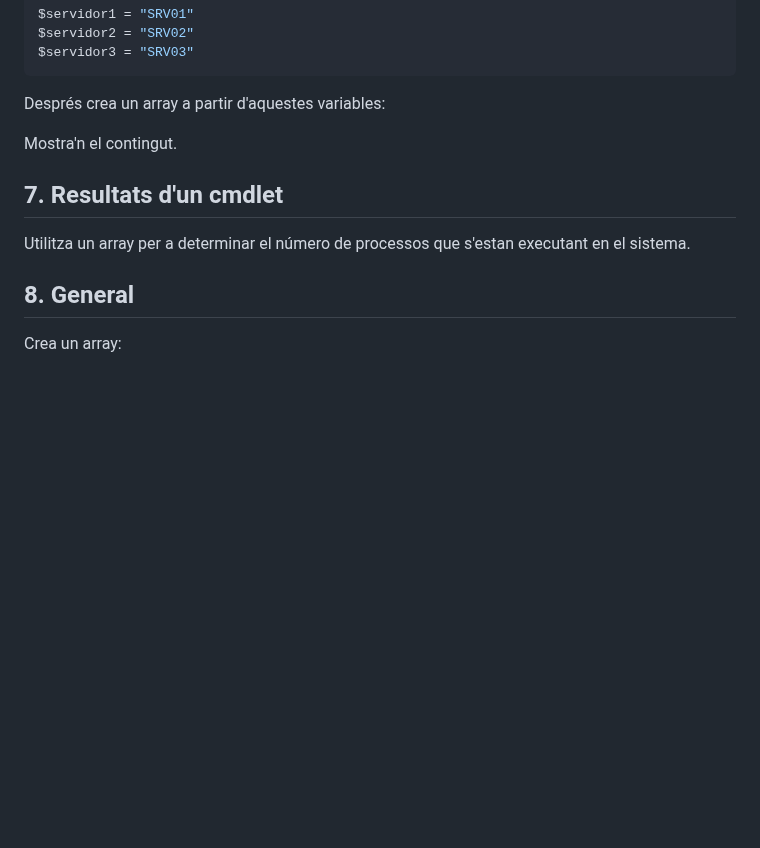
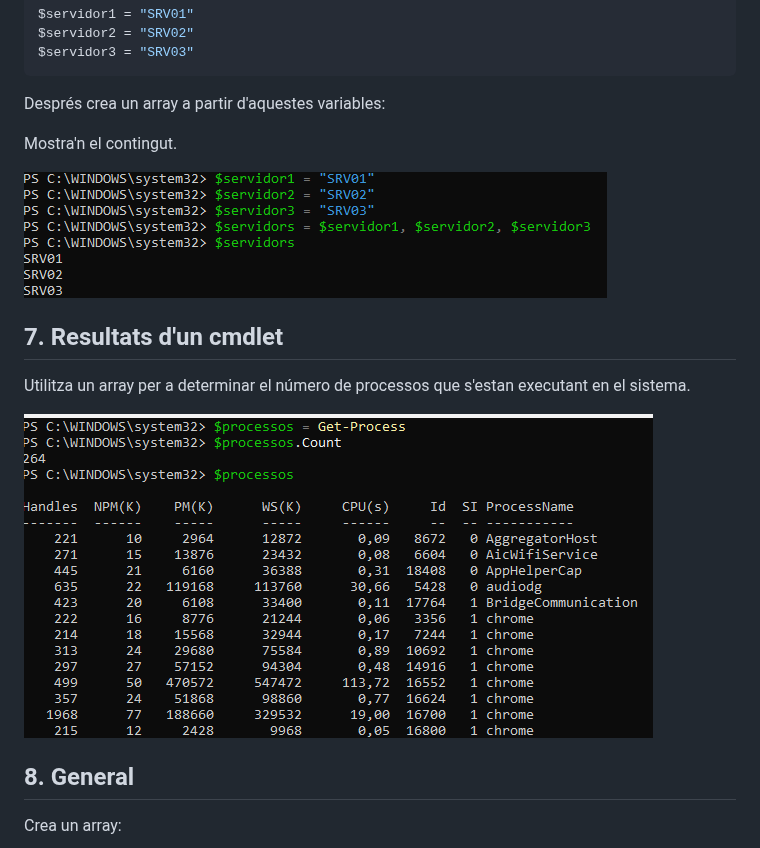
Before and after one commit to ToniMartinMasoliver/ToniMartin, a Markdown page: 04.Arrays.md, the part around the change. GitHub-like rendering; pictures changed too: Captura25.png (added), Captura26.png (added); blank space fills up the shorter version.

Commit message:
Resultat d'un cmdlet

```diff
--- a/04.Arrays.md
+++ b/04.Arrays.md
@@ -87,9 +87,13 @@ $servidor3 = "SRV03"
 Després crea un array a partir d'aquestes variables:
 
 Mostra'n el contingut.
+
+![](Captura25.png)
 ## 7. Resultats d'un cmdlet
 
 Utilitza un array per a determinar el número de processos que s'estan executant en el sistema.
+
+![](Captura26.png)
 ## 8. General
 
 Crea un array:
```
